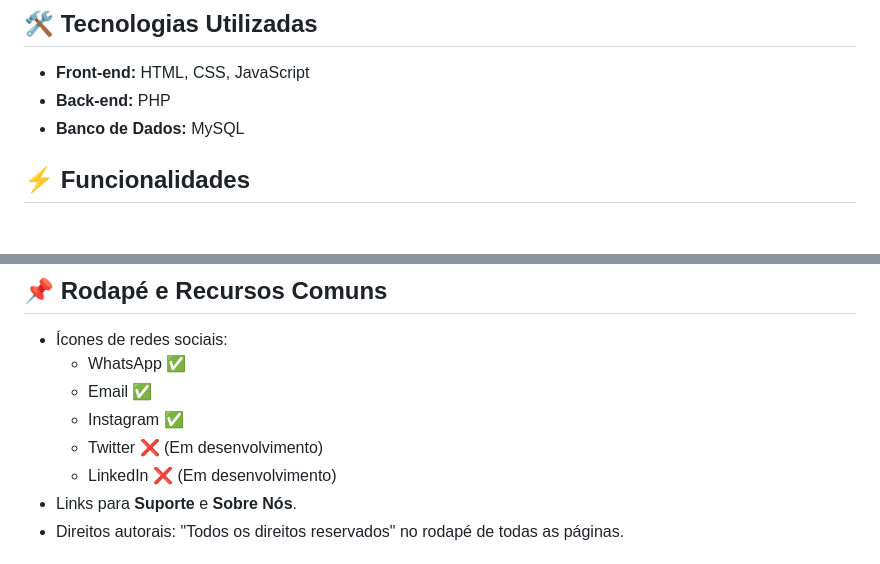
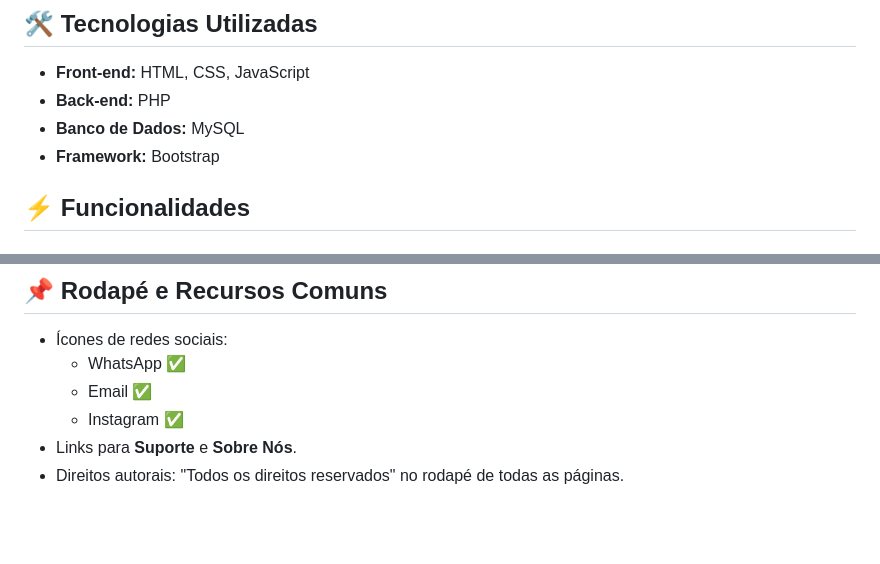
Before and after one commit to ismarsi-matheus/cyber-segurity-lock, a Markdown page: README.md, 2 parts joined by grey strips. Drawn GitHub-style; blank space fills up the shorter version.

```diff
--- a/README.md
+++ b/README.md
@@ -31,6 +31,7 @@ O objetivo principal do **Cyber-Security-Lock** é proporcionar aos usuários fi
 - **Front-end:** HTML, CSS, JavaScript
 - **Back-end:** PHP
 - **Banco de Dados:** MySQL
+- **Framework:** Bootstrap
 
 ## ⚡ Funcionalidades
 
@@ -98,8 +99,6 @@ O objetivo principal do **Cyber-Security-Lock** é proporcionar aos usuários fi
   - WhatsApp ✅
   - Email ✅
   - Instagram ✅
-  - Twitter ❌ (Em desenvolvimento)
-  - LinkedIn ❌ (Em desenvolvimento)
 - Links para **Suporte** e **Sobre Nós**.
 - Direitos autorais: "Todos os direitos reservados" no rodapé de todas as páginas.
 
```
